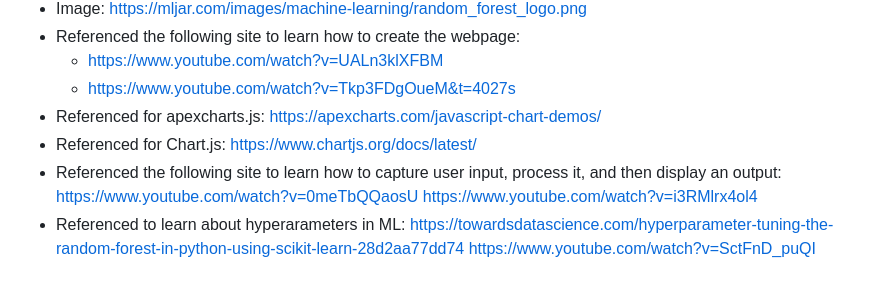
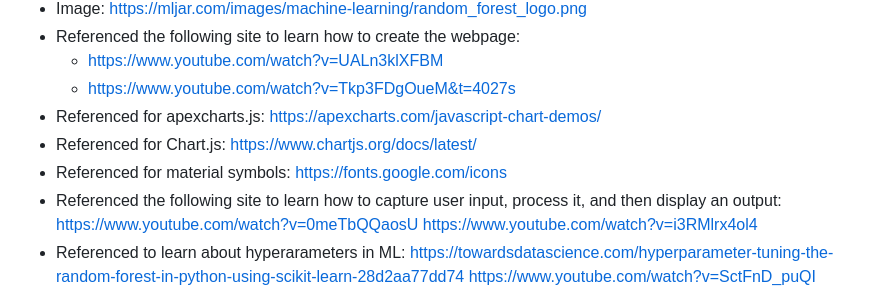
Before and after one commit to dianeooty/datascience_salary, a Markdown page: README.md, the part around the change. Drawn GitHub-style.

```diff
--- a/README.md
+++ b/README.md
@@ -200,6 +200,7 @@ Room for improvement:
   * https://www.youtube.com/watch?v=Tkp3FDgOueM&t=4027s
 - Referenced for apexcharts.js: https://apexcharts.com/javascript-chart-demos/
 - Referenced for Chart.js: https://www.chartjs.org/docs/latest/
+- Referenced for material symbols: https://fonts.google.com/icons
 - Referenced the following site to learn how to capture user input, process it, and then display an output:
 https://www.youtube.com/watch?v=0meTbQQaosU
 https://www.youtube.com/watch?v=i3RMlrx4ol4
```
